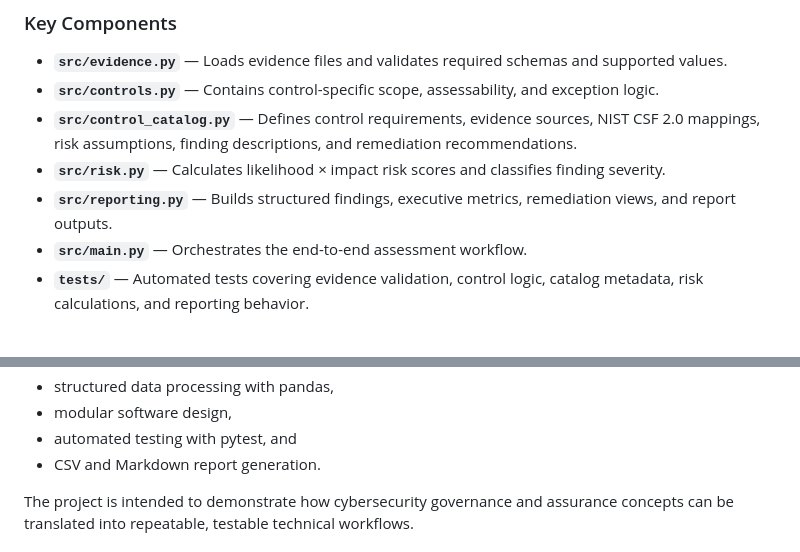
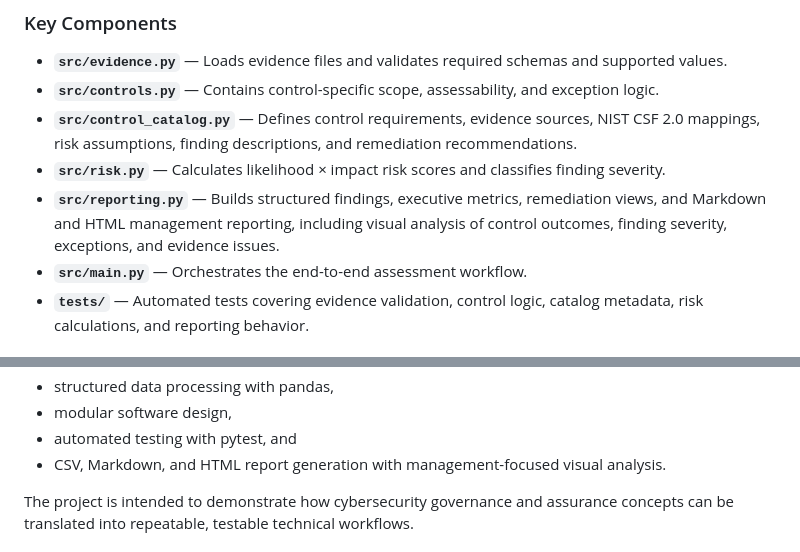
Before and after one commit to amoseyal/control-assurance-engine, a Markdown page: README.md, 2 parts joined by grey strips. GitHub-like rendering.

```diff
--- a/README.md
+++ b/README.md
@@ -453,7 +471,7 @@ This separation allows incomplete evidence to be processed when the missing info
 - **`src/controls.py`** — Contains control-specific scope, assessability, and exception logic.
 - **`src/control_catalog.py`** — Defines control requirements, evidence sources, NIST CSF 2.0 mappings, risk assumptions, finding descriptions, and remediation recommendations.
 - **`src/risk.py`** — Calculates likelihood × impact risk scores and classifies finding severity.
-- **`src/reporting.py`** — Builds structured findings, executive metrics, remediation views, and report outputs.
+- **`src/reporting.py`** — Builds structured findings, executive metrics, remediation views, and Markdown and HTML management reporting, including visual analysis of control outcomes, finding severity, exceptions, and evidence issues.
 - **`src/main.py`** — Orchestrates the end-to-end assessment workflow.
 - **`tests/`** — Automated tests covering evidence validation, control logic, catalog metadata, risk calculations, and reporting behavior.
 
@@ -565,7 +584,7 @@ This project demonstrates the application of cybersecurity GRC concepts through
 - structured data processing with pandas,
 - modular software design,
 - automated testing with pytest, and
-- CSV and Markdown report generation.
+- CSV, Markdown, and HTML report generation with management-focused visual analysis.
 
 The project is intended to demonstrate how cybersecurity governance and assurance concepts can be translated into repeatable, testable technical workflows.
 
```
Also changed, not shown: other parts of README.md (+35 -16 lines).
